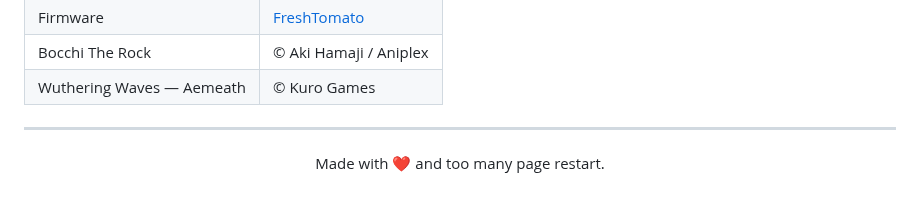
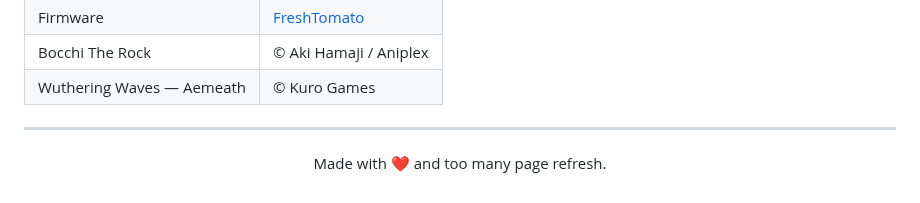
Before and after one commit to Lucrumae/Fresh-Tomato-Theme, a Markdown page: README.md, the part around the change. GitHub-like rendering.

```diff
--- a/README.md
+++ b/README.md
@@ -130,6 +130,6 @@ Tested on: **Cisco Linksys EA6400** (ARMv7, FreshTomato 2026.1)
 
 <div align="center">
 
-Made with ❤️ and too many page restart.
+Made with ❤️ and too many page refresh.
 
 </div>
```
